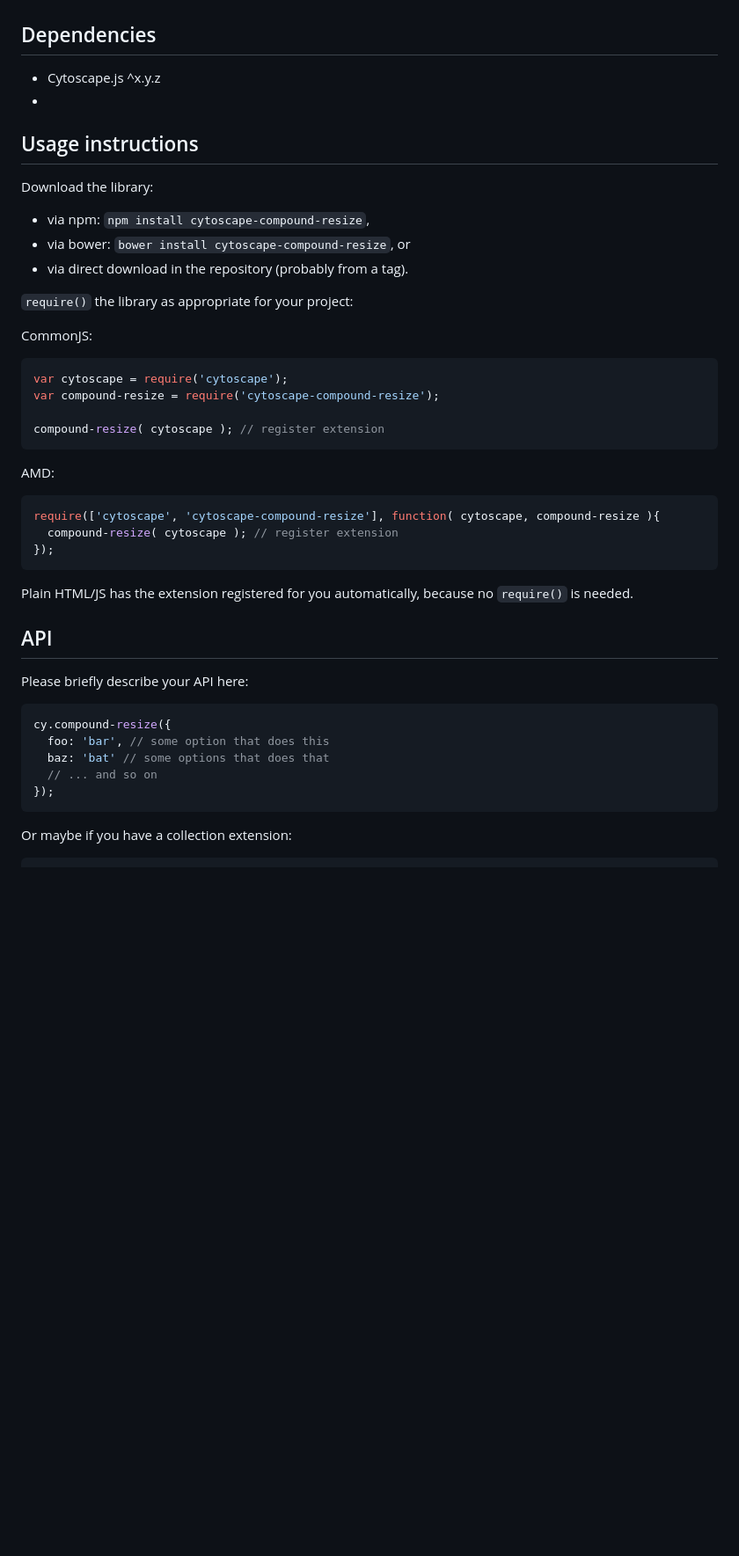
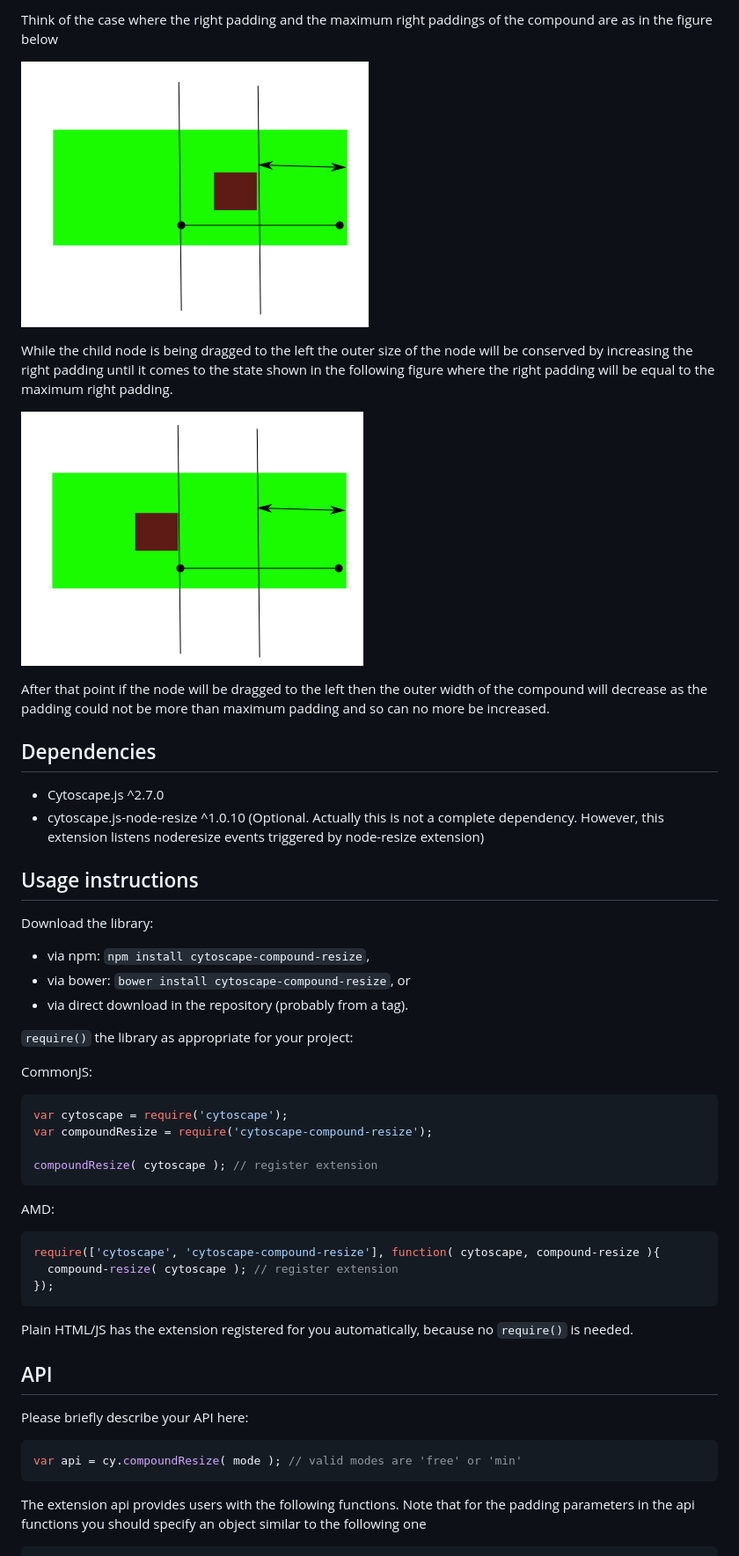
Before and after one commit to metincansiper/cytoscape.js-compound-resize, a Markdown page: README.md, the part around the change printed below. Shown: that part at 88% size. GitHub-like rendering; pictures changed too: images/state-max-end.png (added), images/state-max-start.png (added); blank space fills up the shorter version.

````diff
--- a/README.md
+++ b/README.md
@@ -8,9 +36,20 @@ A Cytoscape.js extension to resize compound nodes through setting their paddings
+Think of the case where the right padding and the maximum right paddings of the compound are as in the figure below
+
+![Maximum State Start](images/state-max-start.png)
+
+While the child node is being dragged to the left the outer size of the node will be conserved by increasing the right padding
+until it comes to the state shown in the following figure where the right padding will be equal to the maximum right padding.
+
+![Maximum State End](images/state-max-end.png)
+
+After that point if the node will be dragged to the left then the outer width of the compound will decrease as the padding could not be
+more than maximum padding and so can no more be increased.
 
 
 ## Dependencies
 
- * Cytoscape.js ^x.y.z
- * <List your dependencies here please>
+ * Cytoscape.js ^2.7.0
+ * cytoscape.js-node-resize ^1.0.10 (Optional. Actually this is not a complete dependency. However, this extension listens noderesize events triggered by node-resize extension)
 
 
 ## Usage instructions
@@ -25,9 +64,9 @@ Download the library:
 CommonJS:
 ```js
 var cytoscape = require('cytoscape');
-var compound-resize = require('cytoscape-compound-resize');
+var compoundResize = require('cytoscape-compound-resize');
 
-compound-resize( cytoscape ); // register extension
+compoundResize( cytoscape ); // register extension
 ```
 
 AMD:
@@ -45,13 +84,10 @@ Plain HTML/JS has the extension registered for you automatically, because no `re
 Please briefly describe your API here:
 
 ```js
-cy.compound-resize({
-  foo: 'bar', // some option that does this
-  baz: 'bat' // some options that does that
-  // ... and so on
-});
+var api = cy.compoundResize( mode ); // valid modes are 'free' or 'min'
 ```
 
-Or maybe if you have a collection extension:
+The extension api provides users with the following functions. Note that for the padding parameters in the api functions you
+should specify an object similar to the following one
 
 ```js
````
Also changed, not shown: other parts of README.md (+66 -6 lines), images/arrows.png (added), images/state-arbitrary.png (added), images/state-min-end.png (added), images/state-min-start.png (added).
